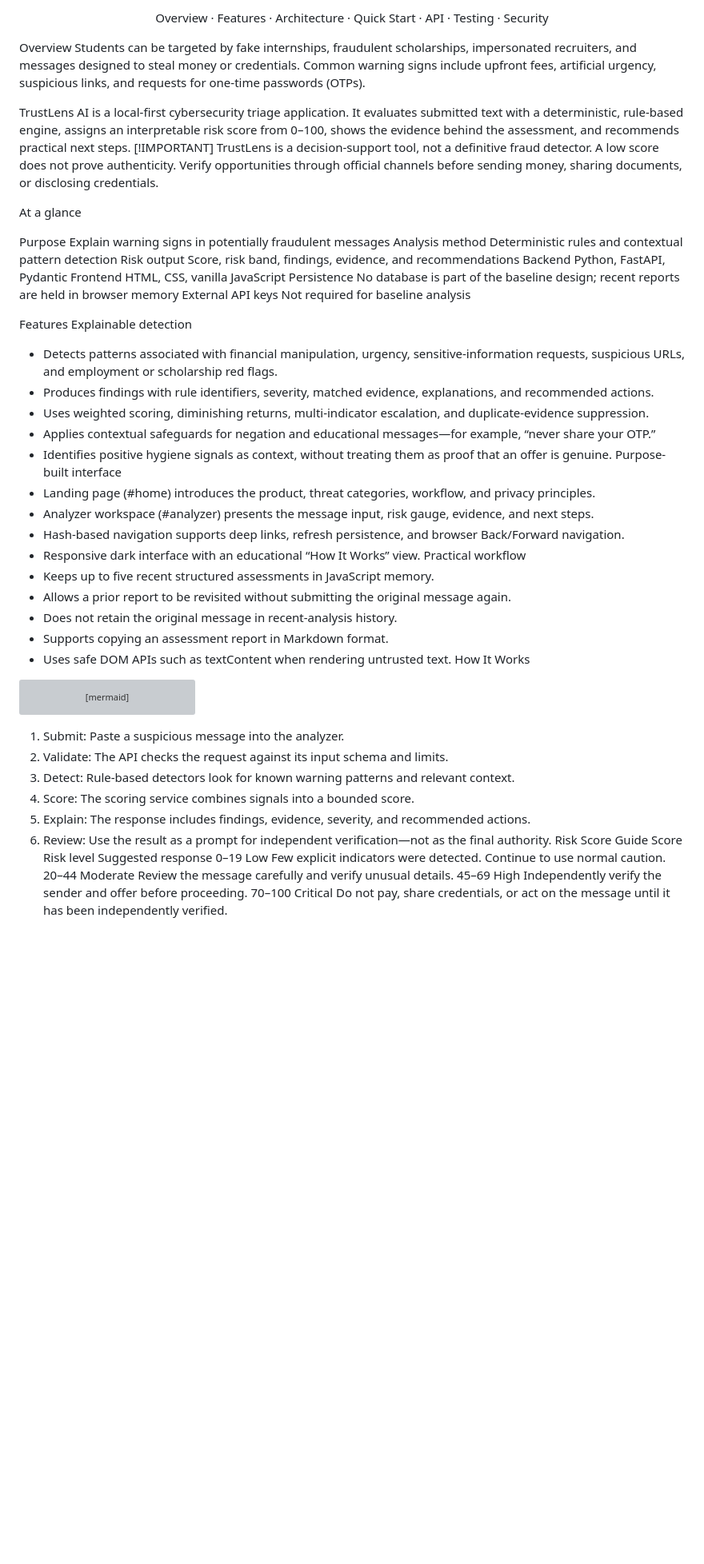
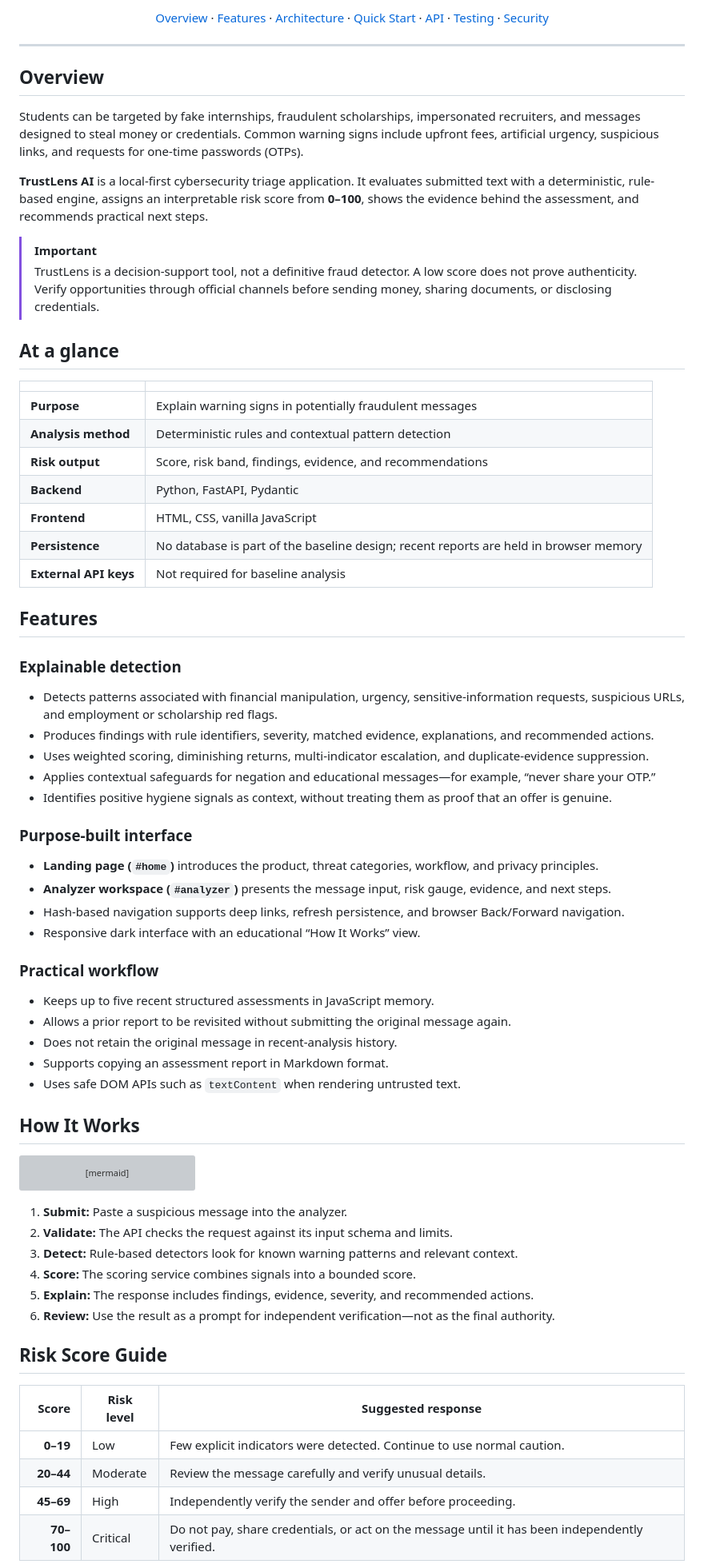
Before and after one commit to andhony07/TrustLens, a Markdown page: README.md, the part around one of its changes. Shown at 80% size. Rendered like a GitHub page; blank space fills up the shorter version; grey boxes are pictures that could not be loaded.

Commit message:
docs: restore professional README

````diff
--- a/README.md
+++ b/README.md
@@ -9,44 +13,55 @@ Explainable scam-risk assessment for suspicious internship offers, scholarships,
 
-Overview · Features · Architecture · Quick Start · API · Testing · Security
+[Overview](#overview) · [Features](#features) · [Architecture](#architecture) · [Quick Start](#quick-start) · [API](#api-reference) · [Testing](#testing) · [Security](#privacy-security-and-limitations)
+
 </div>
 
-Overview
+---
+
+## Overview
+
 Students can be targeted by fake internships, fraudulent scholarships, impersonated recruiters, and messages designed to steal money or credentials. Common warning signs include upfront fees, artificial urgency, suspicious links, and requests for one-time passwords (OTPs).
 
-TrustLens AI is a local-first cybersecurity triage application. It evaluates submitted text with a deterministic, rule-based engine, assigns an interpretable risk score from 0–100, shows the evidence behind the assessment, and recommends practical next steps.
-[!IMPORTANT]
-TrustLens is a decision-support tool, not a definitive fraud detector. A low score does not prove authenticity. Verify opportunities through official channels before sending money, sharing documents, or disclosing credentials.
+**TrustLens AI** is a local-first cybersecurity triage application. It evaluates submitted text with a deterministic, rule-based engine, assigns an interpretable risk score from **0–100**, shows the evidence behind the assessment, and recommends practical next steps.
 
-At a glance
+> [!IMPORTANT]
+> TrustLens is a decision-support tool, not a definitive fraud detector. A low score does not prove authenticity. Verify opportunities through official channels before sending money, sharing documents, or disclosing credentials.
 
-Purpose	Explain warning signs in potentially fraudulent messages
-Analysis method	Deterministic rules and contextual pattern detection
-Risk output	Score, risk band, findings, evidence, and recommendations
-Backend	Python, FastAPI, Pydantic
-Frontend	HTML, CSS, vanilla JavaScript
-Persistence	No database is part of the baseline design; recent reports are held in browser memory
-External API keys	Not required for baseline analysis
+## At a glance
 
+| | |
+|---|---|
+| **Purpose** | Explain warning signs in potentially fraudulent messages |
+| **Analysis method** | Deterministic rules and contextual pattern detection |
+| **Risk output** | Score, risk band, findings, evidence, and recommendations |
+| **Backend** | Python, FastAPI, Pydantic |
+| **Frontend** | HTML, CSS, vanilla JavaScript |
+| **Persistence** | No database is part of the baseline design; recent reports are held in browser memory |
+| **External API keys** | Not required for baseline analysis |
 
-Features
-Explainable detection
+## Features
+
+### Explainable detection
 - Detects patterns associated with financial manipulation, urgency, sensitive-information requests, suspicious URLs, and employment or scholarship red flags.
 - Produces findings with rule identifiers, severity, matched evidence, explanations, and recommended actions.
 - Uses weighted scoring, diminishing returns, multi-indicator escalation, and duplicate-evidence suppression.
 - Applies contextual safeguards for negation and educational messages—for example, “never share your OTP.”
 - Identifies positive hygiene signals as context, without treating them as proof that an offer is genuine.
-Purpose-built interface
-- Landing page (#home) introduces the product, threat categories, workflow, and privacy principles.
-- Analyzer workspace (#analyzer) presents the message input, risk gauge, evidence, and next steps.
+
+### Purpose-built interface
+- **Landing page (`#home`)** introduces the product, threat categories, workflow, and privacy principles.
+- **Analyzer workspace (`#analyzer`)** presents the message input, risk gauge, evidence, and next steps.
 - Hash-based navigation supports deep links, refresh persistence, and browser Back/Forward navigation.
 - Responsive dark interface with an educational “How It Works” view.
-Practical workflow
+
+### Practical workflow
 - Keeps up to five recent structured assessments in JavaScript memory.
 - Allows a prior report to be revisited without submitting the original message again.
 - Does not retain the original message in recent-analysis history.
 - Supports copying an assessment report in Markdown format.
-- Uses safe DOM APIs such as textContent when rendering untrusted text.
-How It Works
+- Uses safe DOM APIs such as `textContent` when rendering untrusted text.
+
+## How It Works
+
 ```mermaid
 flowchart TD
     A[User submits a message] --> B[Validate request]
@@ -58,18 +73,21 @@ flowchart TD
     G --> H[Return structured assessment]
     H --> I[Render report in browser]
 ```
-1. Submit: Paste a suspicious message into the analyzer.
-2. Validate: The API checks the request against its input schema and limits.
-3. Detect: Rule-based detectors look for known warning patterns and relevant context.
-4. Score: The scoring service combines signals into a bounded score.
-5. Explain: The response includes findings, evidence, severity, and recommended actions.
-6. Review: Use the result as a prompt for independent verification—not as the final authority.
-Risk Score Guide
-Score	Risk level	Suggested response
-0–19	Low	Few explicit indicators were detected. Continue to use normal caution.
-20–44	Moderate	Review the message carefully and verify unusual details.
-45–69	High	Independently verify the sender and offer before proceeding.
-70–100	Critical	Do not pay, share credentials, or act on the message until it has been independently verified.
 
+1. **Submit:** Paste a suspicious message into the analyzer.
+2. **Validate:** The API checks the request against its input schema and limits.
+3. **Detect:** Rule-based detectors look for known warning patterns and relevant context.
+4. **Score:** The scoring service combines signals into a bounded score.
+5. **Explain:** The response includes findings, evidence, severity, and recommended actions.
+6. **Review:** Use the result as a prompt for independent verification—not as the final authority.
+
+## Risk Score Guide
+
+| Score | Risk level | Suggested response |
+|---:|---|---|
+| **0–19** | Low | Few explicit indicators were detected. Continue to use normal caution. |
+| **20–44** | Moderate | Review the message carefully and verify unusual details. |
+| **45–69** | High | Independently verify the sender and offer before proceeding. |
+| **70–100** | Critical | Do not pay, share credentials, or act on the message until it has been independently verified. |
 
 The score is a heuristic summary of detected patterns. It is not a probability that a message is fraudulent.
````
Also changed, not shown: other parts of README.md (+168 -60 lines).
